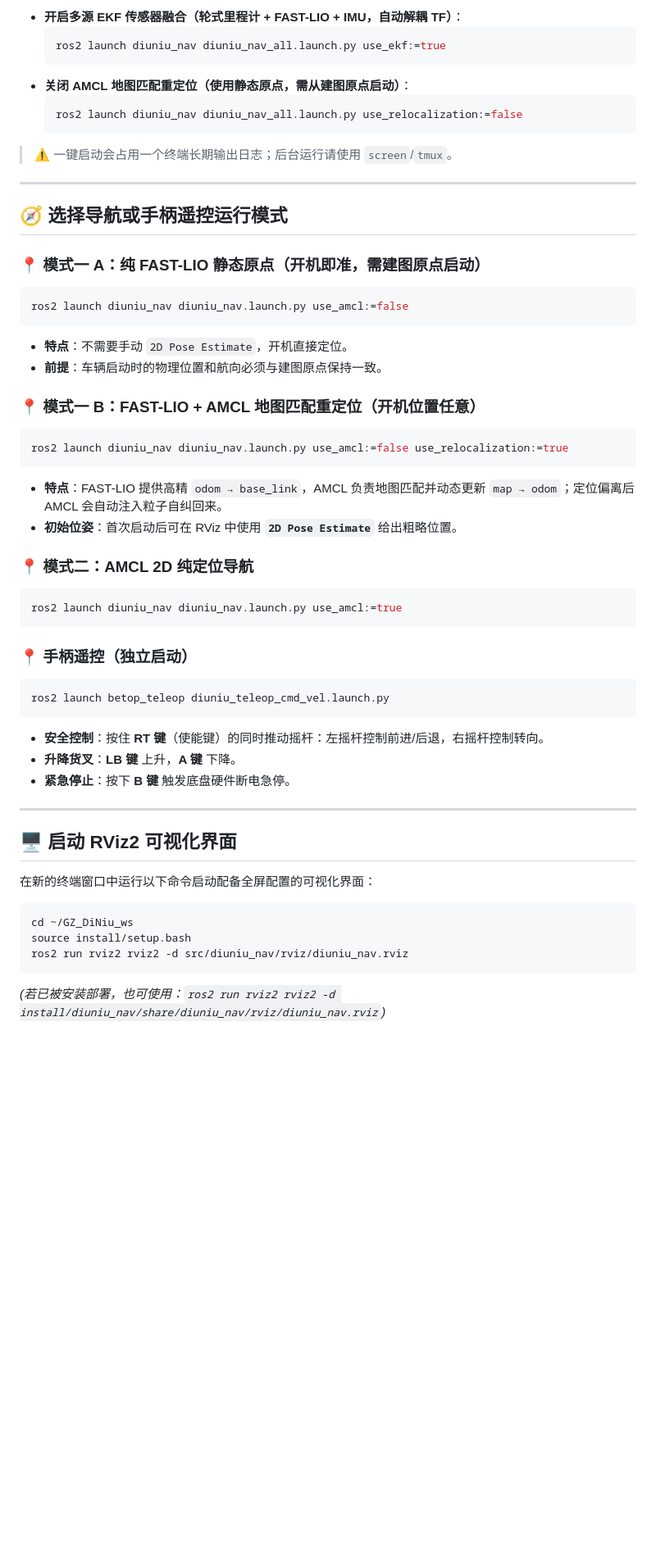
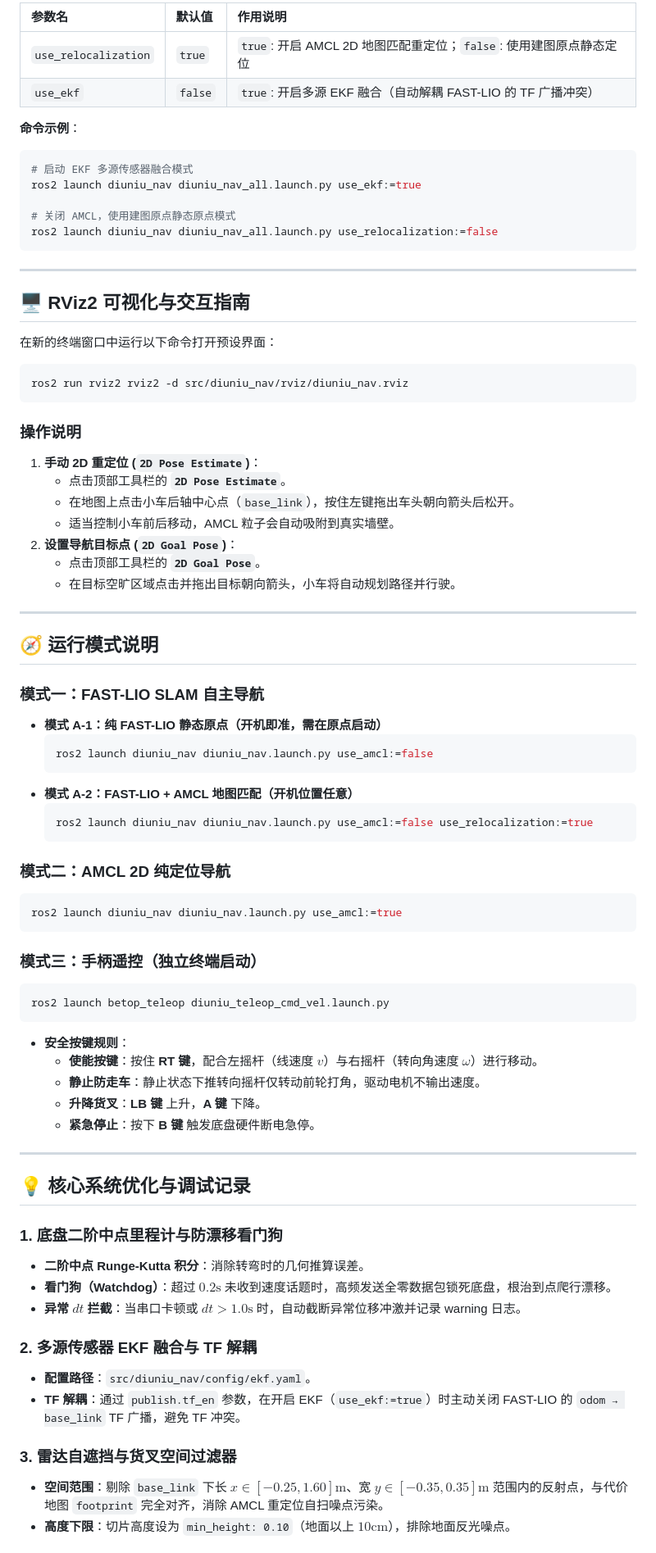
Before and after one commit to li-yu-jie/GZ_DiNiu_ws, a Markdown page: README.md, the part around one of its changes. Shown at 82% size. Rendered like a GitHub page; blank space fills up the shorter version.

Commit message:
docs: 重新按照标准化规范整理与规范化 README.md

````diff
--- a/README.md
+++ b/README.md
@@ -59,64 +41,85 @@ ros2 launch diuniu_nav diuniu_nav_all.launch.py
 
-* **开启多源 EKF 传感器融合（轮式里程计 + FAST-LIO + IMU，自动解耦 TF）**：
-  ```bash
-  ros2 launch diuniu_nav diuniu_nav_all.launch.py use_ekf:=true
-  ```
-* **关闭 AMCL 地图匹配重定位（使用静态原点，需从建图原点启动）**：
-  ```bash
-  ros2 launch diuniu_nav diuniu_nav_all.launch.py use_relocalization:=false
-  ```
+| 参数名 | 默认值 | 作用说明 |
+| :--- | :--- | :--- |
+| `use_relocalization` | `true` | `true`: 开启 AMCL 2D 地图匹配重定位；`false`: 使用建图原点静态定位 |
+| `use_ekf` | `false` | `true`: 开启多源 EKF 融合（自动解耦 FAST-LIO 的 TF 广播冲突） |
 
-> ⚠️ 一键启动会占用一个终端长期输出日志；后台运行请使用 `screen`/`tmux`。
+**命令示例**：
+```bash
+# 启动 EKF 多源传感器融合模式
+ros2 launch diuniu_nav diuniu_nav_all.launch.py use_ekf:=true
+
+# 关闭 AMCL，使用建图原点静态原点模式
+ros2 launch diuniu_nav diuniu_nav_all.launch.py use_relocalization:=false
+```
 
 ---
 
-## 🧭 选择导航或手柄遥控运行模式
+## 🖥️ RViz2 可视化与交互指南
 
-### 📍 模式一 A：纯 FAST-LIO 静态原点（开机即准，需建图原点启动）
+在新的终端窗口中运行以下命令打开预设界面：
 
 ```bash
-ros2 launch diuniu_nav diuniu_nav.launch.py use_amcl:=false
+ros2 run rviz2 rviz2 -d src/diuniu_nav/rviz/diuniu_nav.rviz
 ```
 
-* **特点**：不需要手动 `2D Pose Estimate`，开机直接定位。
-* **前提**：车辆启动时的物理位置和航向必须与建图原点保持一致。
+### 操作说明
 
-### 📍 模式一 B：FAST-LIO + AMCL 地图匹配重定位（开机位置任意）
+1. **手动 2D 重定位 (`2D Pose Estimate`)**：
+   - 点击顶部工具栏的 **`2D Pose Estimate`**。
+   - 在地图上点击小车后轴中心点（`base_link`），按住左键拖出车头朝向箭头后松开。
+   - 适当控制小车前后移动，AMCL 粒子会自动吸附到真实墙壁。
+2. **设置导航目标点 (`2D Goal Pose`)**：
+   - 点击顶部工具栏的 **`2D Goal Pose`**。
+   - 在目标空旷区域点击并拖出目标朝向箭头，小车将自动规划路径并行驶。
 
-```bash
-ros2 launch diuniu_nav diuniu_nav.launch.py use_amcl:=false use_relocalization:=true
-```
+---
 
-* **特点**：FAST-LIO 提供高精 `odom → base_link`，AMCL 负责地图匹配并动态更新 `map → odom`；定位偏离后 AMCL 会自动注入粒子自纠回来。
-* **初始位姿**：首次启动后可在 RViz 中使用 **`2D Pose Estimate`** 给出粗略位置。
+## 🧭 运行模式说明
 
-### 📍 模式二：AMCL 2D 纯定位导航
+### 模式一：FAST-LIO SLAM 自主导航
+
+- **模式 A-1：纯 FAST-LIO 静态原点（开机即准，需在原点启动）**
+  ```bash
+  ros2 launch diuniu_nav diuniu_nav.launch.py use_amcl:=false
+  ```
+- **模式 A-2：FAST-LIO + AMCL 地图匹配（开机位置任意）**
+  ```bash
+  ros2 launch diuniu_nav diuniu_nav.launch.py use_amcl:=false use_relocalization:=true
+  ```
+
+### 模式二：AMCL 2D 纯定位导航
 
 ```bash
 ros2 launch diuniu_nav diuniu_nav.launch.py use_amcl:=true
 ```
 
-### 📍 手柄遥控（独立启动）
+### 模式三：手柄遥控（独立终端启动）
 
 ```bash
 ros2 launch betop_teleop diuniu_teleop_cmd_vel.launch.py
 ```
 
-* **安全控制**：按住 **RT 键**（使能键）的同时推动摇杆：左摇杆控制前进/后退，右摇杆控制转向。
-* **升降货叉**：**LB 键** 上升，**A 键** 下降。
-* **紧急停止**：按下 **B 键** 触发底盘硬件断电急停。
+- **安全按键规则**：
+  - **使能按键**：按住 **RT 键**，配合左摇杆（线速度 $v$）与右摇杆（转向角速度 $\omega$）进行移动。
+  - **静止防走车**：静止状态下推转向摇杆仅转动前轮打角，驱动电机不输出速度。
+  - **升降货叉**：**LB 键** 上升，**A 键** 下降。
+  - **紧急停止**：按下 **B 键** 触发底盘硬件断电急停。
 
 ---
 
-## 🖥️ 启动 RViz2 可视化界面
+## 💡 核心系统优化与调试记录
 
-在新的终端窗口中运行以下命令启动配备全屏配置的可视化界面：
+### 1. 底盘二阶中点里程计与防漂移看门狗
+- **二阶中点 Runge-Kutta 积分**：消除转弯时的几何推算误差。
+- **看门狗（Watchdog）**：超过 $0.2\text{s}$ 未收到速度话题时，高频发送全零数据包锁死底盘，根治到点爬行漂移。
+- **异常 $dt$ 拦截**：当串口卡顿或 $dt > 1.0\text{s}$ 时，自动截断异常位移冲激并记录 warning 日志。
 
-```bash
-cd ~/GZ_DiNiu_ws
-source install/setup.bash
-ros2 run rviz2 rviz2 -d src/diuniu_nav/rviz/diuniu_nav.rviz
-```
+### 2. 多源传感器 EKF 融合与 TF 解耦
+- **配置路径**：`src/diuniu_nav/config/ekf.yaml`。
+- **TF 解耦**：通过 `publish.tf_en` 参数，在开启 EKF（`use_ekf:=true`）时主动关闭 FAST-LIO 的 `odom → base_link` TF 广播，避免 TF 冲突。
 
-*(若已被安装部署，也可使用：`ros2 run rviz2 rviz2 -d install/diuniu_nav/share/diuniu_nav/rviz/diuniu_nav.rviz`)*
+### 3. 雷达自遮挡与货叉空间过滤器
+- **空间范围**：剔除 `base_link` 下长 $x \in [-0.25, 1.60]\text{m}$、宽 $y \in [-0.35, 0.35]\text{m}$ 范围内的反射点，与代价地图 `footprint` 完全对齐，消除 AMCL 重定位自扫噪点污染。
+- **高度下限**：切片高度设为 `min_height: 0.10`（地面以上 $10\text{cm}$），排除地面反光噪点。
 
````
Also changed, not shown: other parts of README.md (+34 -59 lines).
